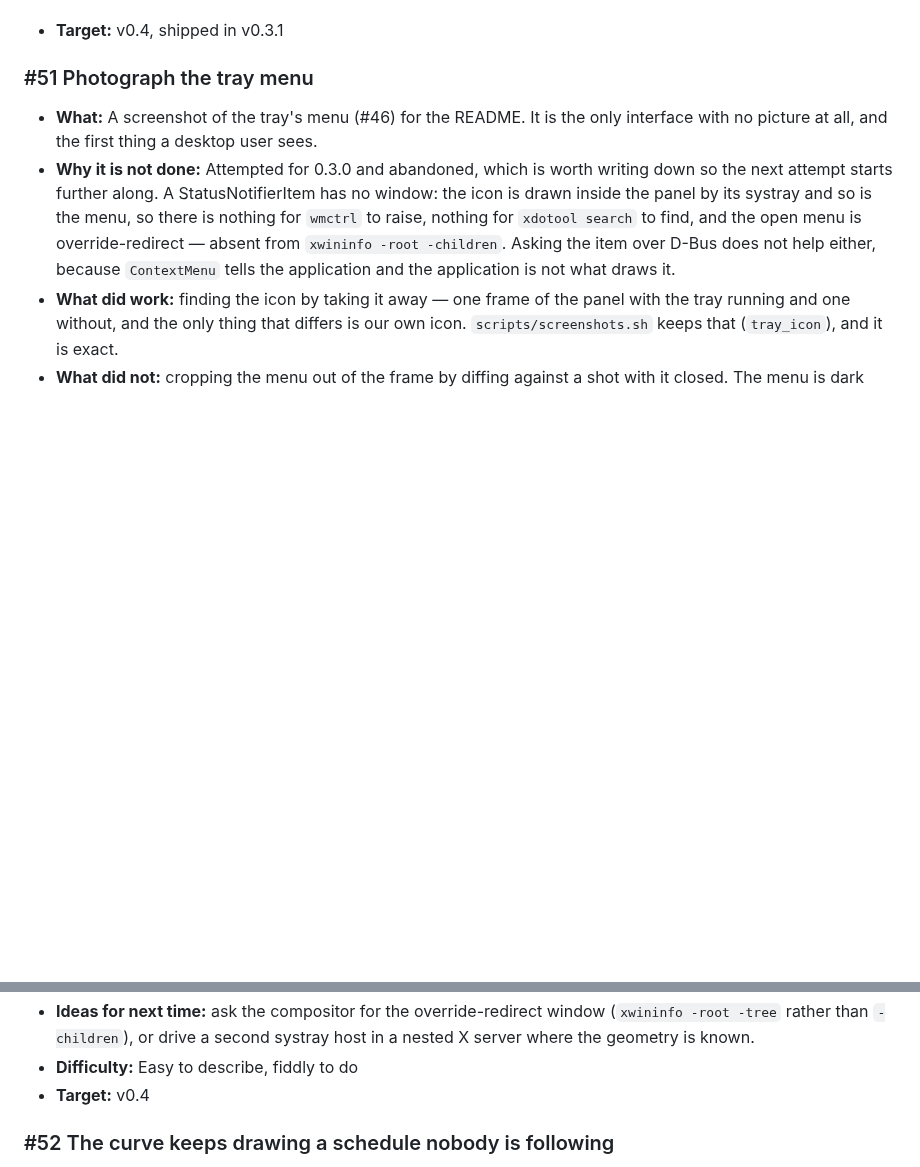
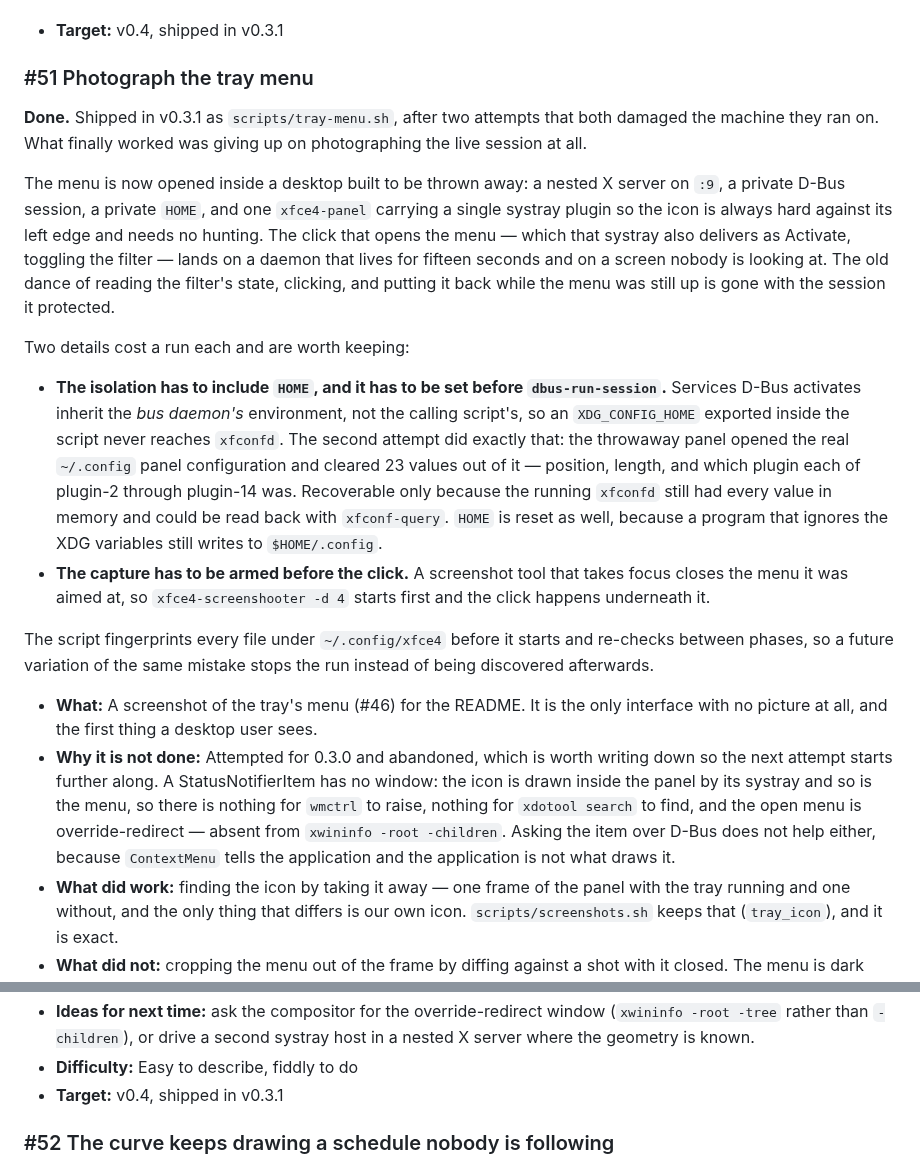
Before and after one commit to umutdinceryananer/nightlightd, a Markdown page: docs/ISSUES.md, 2 parts joined by grey strips. Drawn GitHub-style; blank space fills up the shorter version.

Commit message:
docs: photograph the tray menu, in a desktop built to be thrown away
The tray's menu was the one interface with no picture, and two attempts to
take one had each damaged the machine they ran on.

The first hunted the icon by diffing frames and right-clicked it. xfce4-panel's
systray delivers Activate on the right button as well as the left, so every
run toggled the real filter — four attempts, four flips of somebody's screen —
and the script grew a dance of reading the state, clicking, and putting it
back while the menu was still open.

The second tried a nested X server and leaked the real session bus into it.
Services D-Bus activates inherit the bus daemon's environment, not the
calling script's, so the XDG_CONFIG_HOME exported inside the script never
reached xfconfd: the throwaway xfce4-panel opened the real ~/.config panel
configuration and cleared 23 values out of it. Recoverable only because the
running xfconfd still held every one of them in memory.

So scripts/tray-menu.sh does not photograph the session you are sitting in.
It builds a whole desktop to throw away — nested X server, private D-Bus
session, private HOME set before dbus-run-session, and one xfce4-panel
carrying a single systray plugin so the icon needs no hunting. The click
lands on a daemon that lives fifteen seconds. HOME is reset as well as the
XDG variables, because a program that ignores those still writes to
$HOME/.config, and that is precisely what this is defending against.

Every file under ~/.config/xfce4 is fingerprinted before the run and
re-checked between phases, so the next variant of that mistake stops the run
rather than being discovered afterwards. Verified by running the script three
times from clean: same 167x203 crop each time, all guards green, no processes
and no nested server left behind.

The live-session icon hunt is deleted rather than kept beside it. What it
knew is in the new script's header; what it did was toggle your filter.

Closes #51.

```diff
--- a/docs/ISSUES.md
+++ b/docs/ISSUES.md
@@ -1074,6 +1074,39 @@ daemon + dashboard only since it existed.
 
 ### #51 Photograph the tray menu
 
+**Done.** Shipped in v0.3.1 as `scripts/tray-menu.sh`, after two attempts
+that both damaged the machine they ran on. What finally worked was giving up
+on photographing the live session at all.
+
+The menu is now opened inside a desktop built to be thrown away: a nested X
+server on `:9`, a private D-Bus session, a private `HOME`, and one
+`xfce4-panel` carrying a single systray plugin so the icon is always hard
+against its left edge and needs no hunting. The click that opens the menu —
+which that systray also delivers as Activate, toggling the filter — lands on
+a daemon that lives for fifteen seconds and on a screen nobody is looking at.
+The old dance of reading the filter's state, clicking, and putting it back
+while the menu was still up is gone with the session it protected.
+
+Two details cost a run each and are worth keeping:
+
+- **The isolation has to include `HOME`, and it has to be set before
+  `dbus-run-session`.** Services D-Bus activates inherit the *bus daemon's*
+  environment, not the calling script's, so an `XDG_CONFIG_HOME` exported
+  inside the script never reaches `xfconfd`. The second attempt did exactly
+  that: the throwaway panel opened the real `~/.config` panel configuration
+  and cleared 23 values out of it — position, length, and which plugin each
+  of plugin-2 through plugin-14 was. Recoverable only because the running
+  `xfconfd` still had every value in memory and could be read back with
+  `xfconf-query`. `HOME` is reset as well, because a program that ignores
+  the XDG variables still writes to `$HOME/.config`.
+- **The capture has to be armed before the click.** A screenshot tool that
+  takes focus closes the menu it was aimed at, so `xfce4-screenshooter -d 4`
+  starts first and the click happens underneath it.
+
+The script fingerprints every file under `~/.config/xfce4` before it starts
+and re-checks between phases, so a future variation of the same mistake stops
+the run instead of being discovered afterwards.
+
 - **What:** A screenshot of the tray's menu (#46) for the README. It is
   the only interface with no picture at all, and the first thing a
   desktop user sees.
@@ -1105,7 +1138,7 @@ daemon + dashboard only since it existed.
   window (`xwininfo -root -tree` rather than `-children`), or drive a
   second systray host in a nested X server where the geometry is known.
 - **Difficulty:** Easy to describe, fiddly to do
-- **Target:** v0.4
+- **Target:** v0.4, shipped in v0.3.1
 
 ### #52 The curve keeps drawing a schedule nobody is following
 
```
Also changed, not shown: README.md (+8 -1 lines), docs/screenshots/tray-menu.png (added), 2 other files.
